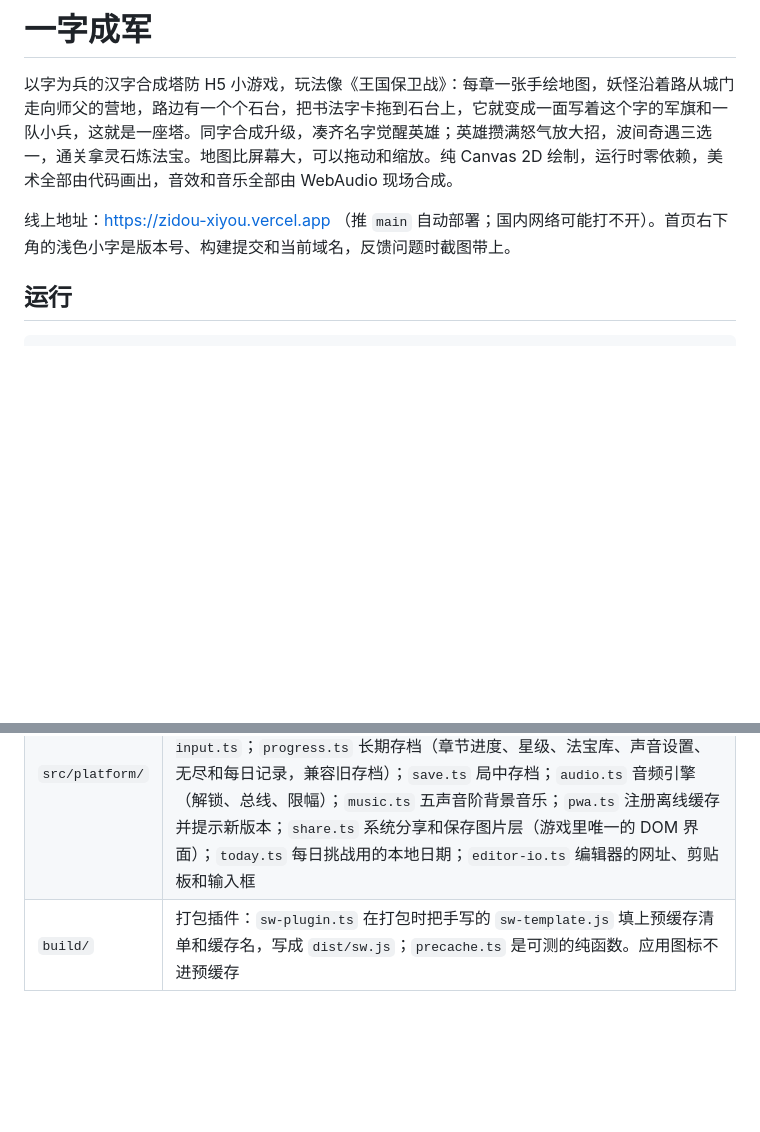
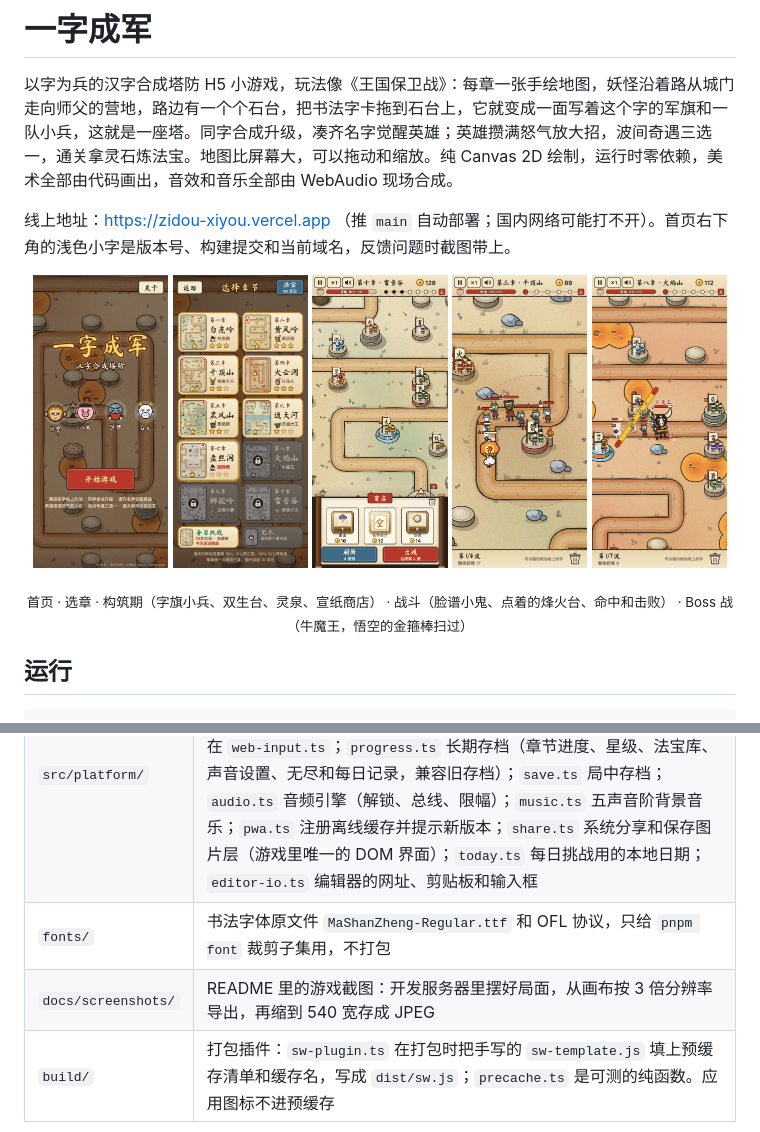
Before and after one commit to priority3/yizi-chengjun, a Markdown page: README.md, 2 parts joined by grey strips. Rendered like a GitHub page; pictures changed too: docs/screenshots/battle.jpg (added), docs/screenshots/boss.jpg (added), docs/screenshots/build.jpg (added); blank space fills up the shorter version.

Commit message:
docs(readme): 简介下面放首页、选章、构筑期、战斗、Boss 战五张截图（docs/screenshots/，每张 540×1170 的 JPEG，合计约 670 KB，从开发服务器的画布按 3 倍分辨率导出再缩小）；目录表补上 fonts/ 和 docs/screenshots/

```diff
--- a/README.md
+++ b/README.md
@@ -3,6 +3,15 @@
 以字为兵的汉字合成塔防 H5 小游戏，玩法像《王国保卫战》：每章一张手绘地图，妖怪沿着路从城门走向师父的营地，路边有一个个石台，把书法字卡拖到石台上，它就变成一面写着这个字的军旗和一队小兵，这就是一座塔。同字合成升级，凑齐名字觉醒英雄；英雄攒满怒气放大招，波间奇遇三选一，通关拿灵石炼法宝。地图比屏幕大，可以拖动和缩放。纯 Canvas 2D 绘制，运行时零依赖，美术全部由代码画出，音效和音乐全部由 WebAudio 现场合成。
 
 线上地址：https://zidou-xiyou.vercel.app （推 `main` 自动部署；国内网络可能打不开）。首页右下角的浅色小字是版本号、构建提交和当前域名，反馈问题时截图带上。
+
+<p align="center">
+  <img src="docs/screenshots/title.jpg" width="19%" alt="首页">
+  <img src="docs/screenshots/chapters.jpg" width="19%" alt="选章页">
+  <img src="docs/screenshots/build.jpg" width="19%" alt="构筑期：字旗小兵、双生台、灵泉和宣纸商店">
+  <img src="docs/screenshots/battle.jpg" width="19%" alt="战斗：脸谱小鬼、点着的烽火台、命中和击败特效">
+  <img src="docs/screenshots/boss.jpg" width="19%" alt="Boss 战：牛魔王">
+</p>
+<p align="center"><sub>首页 · 选章 · 构筑期（字旗小兵、双生台、灵泉、宣纸商店） · 战斗（脸谱小鬼、点着的烽火台、命中和击败） · Boss 战（牛魔王，悟空的金箍棒扫过）</sub></p>
 
 ## 运行
 
@@ -95,6 +104,8 @@ C/c  聚宝台（击败多得铜钱）  B/b 烽火台（周围妖怪挨打 +15%
 | `src/render/` | 画面：自适应布局、镜头（`camera.ts`）、地图与景物绘制（`map-art.ts`、`scenery.ts`，各种景物的画法在 `scenery-props.ts`，国潮青绿的墨色、石青石绿朱砂配色、淡彩晕染和宣纸纹理在 `ink.ts`）、商店和拖动中带材质边框和按等级变化插画的字卡（`cards.ts`、`unit-art.ts`，毒网鼓镜在 `unit-art-extra.ts`、它们的特效在 `fx-cards.ts`）、地图上的字旗和小兵（`troops.ts` 排兵布阵和画旗，兵的身体、帽子和兵器在 `troop-parts.ts`，英雄在 `troop-heroes.ts`，朝向、轮流出手和弹道起点在 `troop-anim.ts`）、英雄头像、脸谱小鬼妖怪（`monsters-art.ts` 拼装每种妖怪并缓存，身体和头饰在 `monster-figure.ts`，兵器在 `monster-gear.ts`，脸谱在 `monster-masks.ts`，朝向、步态和 Boss 倒地在 `monster-pose.ts`）、石台（`pad-art.ts`，斜看的石墩，台面是椭圆；聚宝台、烽火台、双生台、灵泉的样子在 `pad-art-extra.ts`，点着的烽火和范围圈、亮起的红绳和灵泉的珠子在 `pad-marks.ts`；符文环、锁台封条、地面圈、瞄准角标和拖卡提示在 `slot-marks.ts`）、选章卡片和地图缩略图（`chapter-card.ts`、`map-thumb.ts`、星星在 `rating-art.ts`）、无尽和每日的入口卡片（`mode-card.ts`）、适龄标识（`age-badge.ts`）、中文换行（`text-wrap.ts`）、战报卡片（`share-card.ts`，宣纸、边框和印章在 `share-art.ts`）、应用图标（`app-icon.ts`）和新版本横幅（`update-banner.ts`）、特效与大招动画（买卡、合成、觉醒、卖出和产钱回血这些棋盘事件的特效在 `vfx-board.ts`，命中星、白烟和火团爆炸这些卡通特效在 `fx-toon.ts`）、把事件变成音效的 `sfx.ts`、HUD、商店、奇遇面板（宣纸卷轴，手卷、立轴、按钮和垃圾桶在 `widgets.ts`）、法宝图标、引导用的手（`hand.ts`） |
 | `src/ui/` | 输入（点、拖、双指捏合、滚轮）、各场景（标题、选章、对局与结算、法宝页）、拖卡与镜头手势（`map-controls.ts`）、字卡说明（`describe.ts`）、新手引导动画（`tutorial.ts`）、选章页排版（`chapter-layout.ts`）、无尽结算面板（`endless-result.ts`）、开局横幅（`run-banners.ts`）、启动合规屏（`splash-scene.ts`、计时在 `splash-clock.ts`）、关于页（`about-scene.ts`、`about-layout.ts`、滚动在 `scroller.ts`）、首页排版（`title-layout.ts`）、生成战报数据并分享（`share-result.ts`）、结算记账（`run-end.ts`）；地图编辑器在 `editor-scene.ts`，编辑模型、检查、导入导出和界面分别在 `editor-model.ts`、`editor-check.ts`、`editor-text.ts`、`editor-panels.ts`、`editor-layout.ts`，画法在 `render/editor-draw.ts` |
 | `src/platform/` | `env.ts` 是平台接口（屏幕与离屏画布、时钟与帧、指针输入、书法字体、存储、音频、前后台、分享），游戏只通过 `platform()` 用设备能力；`web.ts` 是它的网页实现（画布适配、移动端手势屏蔽），指针事件在 `web-input.ts`；`progress.ts` 长期存档（章节进度、星级、法宝库、声音设置、无尽和每日记录，兼容旧存档）；`save.ts` 局中存档；`audio.ts` 音频引擎（解锁、总线、限幅）；`music.ts` 五声音阶背景音乐；`pwa.ts` 注册离线缓存并提示新版本；`share.ts` 系统分享和保存图片层（游戏里唯一的 DOM 界面）；`today.ts` 每日挑战用的本地日期；`editor-io.ts` 编辑器的网址、剪贴板和输入框 |
+| `fonts/` | 书法字体原文件 `MaShanZheng-Regular.ttf` 和 OFL 协议，只给 `pnpm font` 裁剪子集用，不打包 |
+| `docs/screenshots/` | README 里的游戏截图：开发服务器里摆好局面，从画布按 3 倍分辨率导出，再缩到 540 宽存成 JPEG |
 | `build/` | 打包插件：`sw-plugin.ts` 在打包时把手写的 `sw-template.js` 填上预缓存清单和缓存名，写成 `dist/sw.js`；`precache.ts` 是可测的纯函数。应用图标不进预缓存 |
 
 改完数值后跑 `pnpm sim` 看胜率表，`--leaks` 找崩盘的波。当前不带法宝的机器人胜率从第 1 章约 98% 逐章降到第 10 章约 13%（`pnpm sim 40`：100/88/83/65/70/53/38/33/25/5；200 局更稳，是 98/88/78/72/66/54/47/42/21/13；1000 局是 97/89/79/75/67/57/46/48/21/13）；`tests/sim.test.ts` 用 20 个固定种子把关：第 1 章不低于 85%、第 10 章不高于 20%、后一章不会比前一章高出 30 个百分点以上。带三件一阶法宝（`pnpm sim 40 金刚琢,照妖镜,定风珠`）各章再涨约 10～25 个百分点，第 10 章涨得最少（100 局里 10% 到 18%）。无尽模式机器人平均倒在第 14 波左右（`pnpm sim --endless 80`，约九成落在 12～25 波）。每多一种兵字，机器人的合成就更分散，所以加新卡后要重调各图的 `hp`。四种新石台只让机器人各章涨了 0～3 个点（它不会特意把同一个字摆上双生台，也很少挪字），第 3、5、6、8、10 章的 `hp` 因此调高了 2%～3%。真人会摆位、会凑合成、会挑奇遇，一般比机器人打得好。
```
